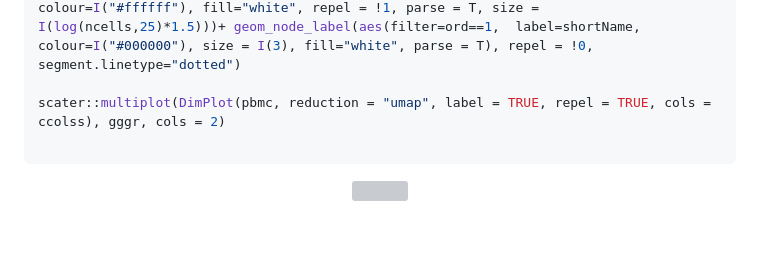
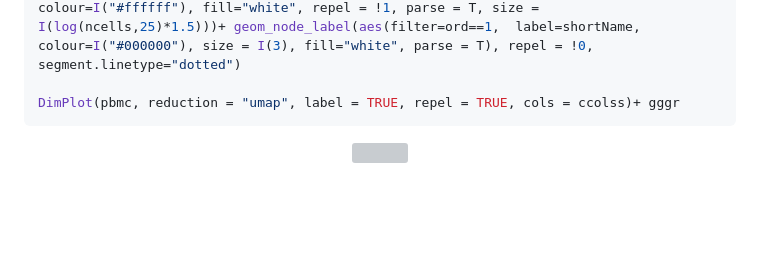
Before and after one commit to IanevskiAleksandr/sc-type, a Markdown page: README.md, the part around the change. Drawn GitHub-style; blank space fills up the shorter version; grey boxes are pictures that could not be loaded.

````diff
--- a/README.md
+++ b/README.md
@@ -196,8 +196,7 @@ gggr<- ggraph(mygraph, layout = 'circlepack', weight=I(ncells)) +
   geom_node_circle(aes(filter=ord==1,fill=I("#F5F5F5"), colour=I("#D3D3D3")), alpha=0.9) + geom_node_circle(aes(filter=ord==2,fill=I(Colour), colour=I("#D3D3D3")), alpha=0.9) +
   theme_void() + geom_node_text(aes(filter=ord==2, label=shortName, colour=I("#ffffff"), fill="white", repel = !1, parse = T, size = I(log(ncells,25)*1.5)))+ geom_node_label(aes(filter=ord==1,  label=shortName, colour=I("#000000"), size = I(3), fill="white", parse = T), repel = !0, segment.linetype="dotted")
 
-scater::multiplot(DimPlot(pbmc, reduction = "umap", label = TRUE, repel = TRUE, cols = ccolss), gggr, cols = 2)
-
+DimPlot(pbmc, reduction = "umap", label = TRUE, repel = TRUE, cols = ccolss)+ gggr
 ```
 
 <p align="center">
````
